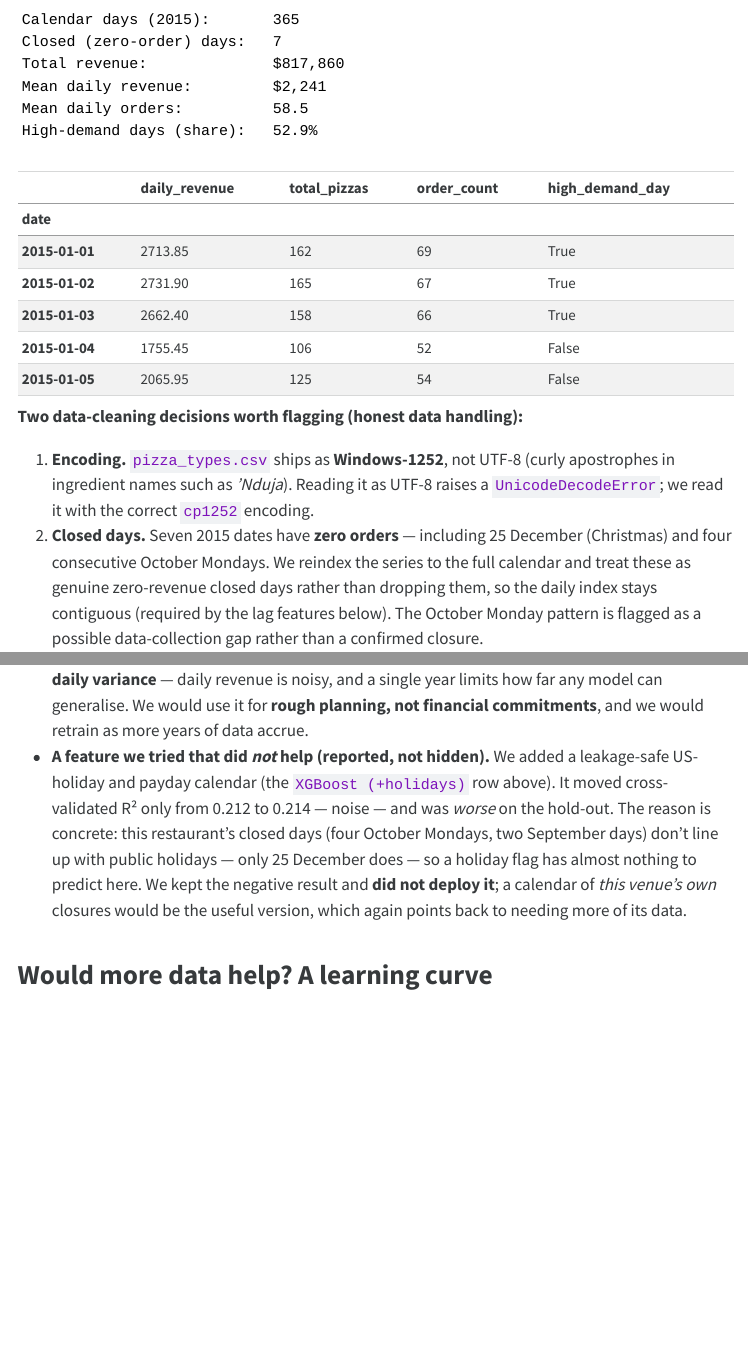
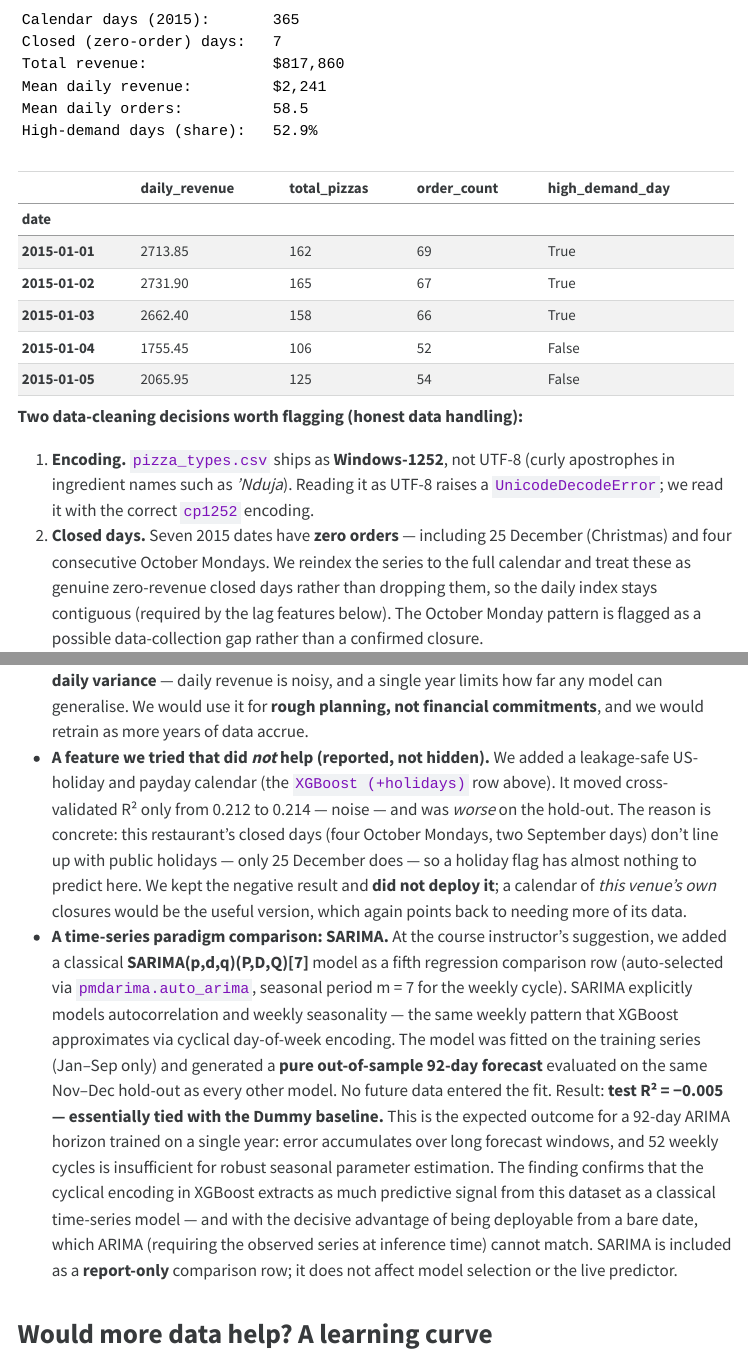
Before and after one commit to popovskik/IMB-Sales-Prediction-Project, a Quarto document (analysis/report.qmd): the page in a window 1100 px wide, from 1450 px down, and a second part further down, joined at a grey line. The pictures show the output file analysis/report.html that the author committed with the source, opened offline; folded parts are opened; menus at the side of the page are left out; long lines of code are wrapped.

Commit message:
docs(report): add SARIMA narrative + fix reg_table for null cv_r2
- Section 6 now includes a SARIMA paragraph explaining the time-series
  paradigm comparison, the methodology (pmdarima auto_arima, m=7, Jan-Sep
  fit, 92-day out-of-sample forecast), the honest result (test R² = -0.005,
  tied with Dummy), and why: 92-day horizon + single training year.
  Explains the deployment trade-off vs XGBoost (ARIMA needs the observed
  series at inference time). Labelled report-only clearly.
- reg_table() guards round() against None cv_r2/train_r2 (SARIMA rows).
- report.html rebuilt clean (all 16 cells executed, 0 errors).

Co-Authored-By: Claude Sonnet 4.6 <noreply@anthropic.com>

```diff
--- a/analysis/report.qmd
+++ b/analysis/report.qmd
@@ -287,6 +293,21 @@ fig;
   public holidays — only 25 December does — so a holiday flag has almost nothing to predict
   here. We kept the negative result and **did not deploy it**; a calendar of *this venue's own*
   closures would be the useful version, which again points back to needing more of its data.
+- **A time-series paradigm comparison: SARIMA.** At the course instructor's suggestion, we
+  added a classical **SARIMA(p,d,q)(P,D,Q)[7]** model as a fifth regression comparison row
+  (auto-selected via `pmdarima.auto_arima`, seasonal period m = 7 for the weekly cycle).
+  SARIMA explicitly models autocorrelation and weekly seasonality — the same weekly pattern
+  that XGBoost approximates via cyclical day-of-week encoding. The model was fitted on the
+  training series (Jan–Sep only) and generated a **pure out-of-sample 92-day forecast** evaluated
+  on the same Nov–Dec hold-out as every other model. No future data entered the fit.
+  Result: **test R² = −0.005 — essentially tied with the Dummy baseline.** This is the
+  expected outcome for a 92-day ARIMA horizon trained on a single year: error accumulates over
+  long forecast windows, and 52 weekly cycles is insufficient for robust seasonal parameter
+  estimation. The finding confirms that the cyclical encoding in XGBoost extracts as much
+  predictive signal from this dataset as a classical time-series model — and with the decisive
+  advantage of being deployable from a bare date, which ARIMA (requiring the observed series
+  at inference time) cannot match. SARIMA is included as a **report-only** comparison row; it
+  does not affect model selection or the live predictor.
 
 ## Would more data help? A learning curve
 
```
Also changed, not shown: analysis/report.html, analysis/report.qmd (14 more changed lines).
